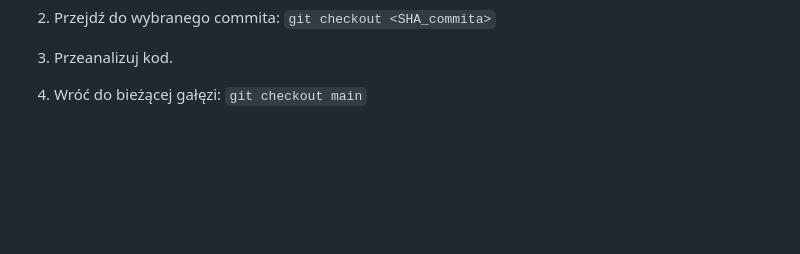
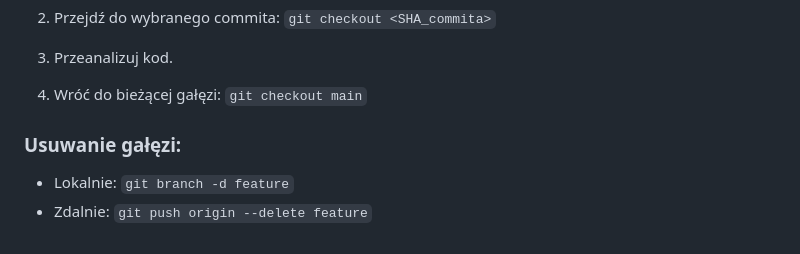
Before and after one commit to WiolaWysopal/NaukaGita, a Markdown page: README.md, the part around the change. GitHub-like rendering; blank space fills up the shorter version.

Commit message:
Add deleting branch section to README

```diff
--- a/README.md
+++ b/README.md
@@ -233,3 +233,10 @@ Sprawdzanie tagów na GitHubie:
 
 4. Wróć do bieżącej gałęzi:
    `git checkout main`
+
+### Usuwanie gałęzi:
+
+- Lokalnie:
+    `git branch -d feature`
+- Zdalnie:
+    `git push origin --delete feature`
```
